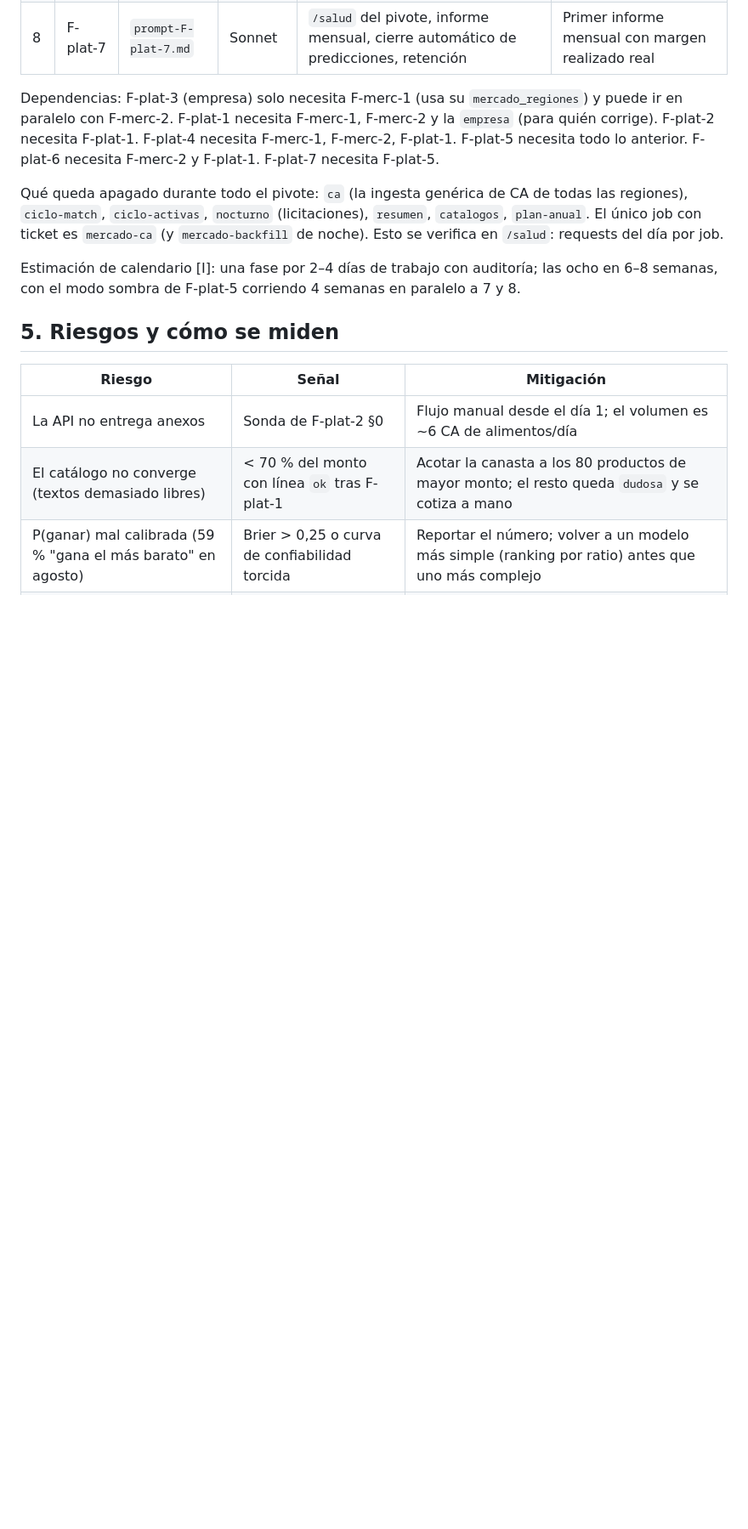
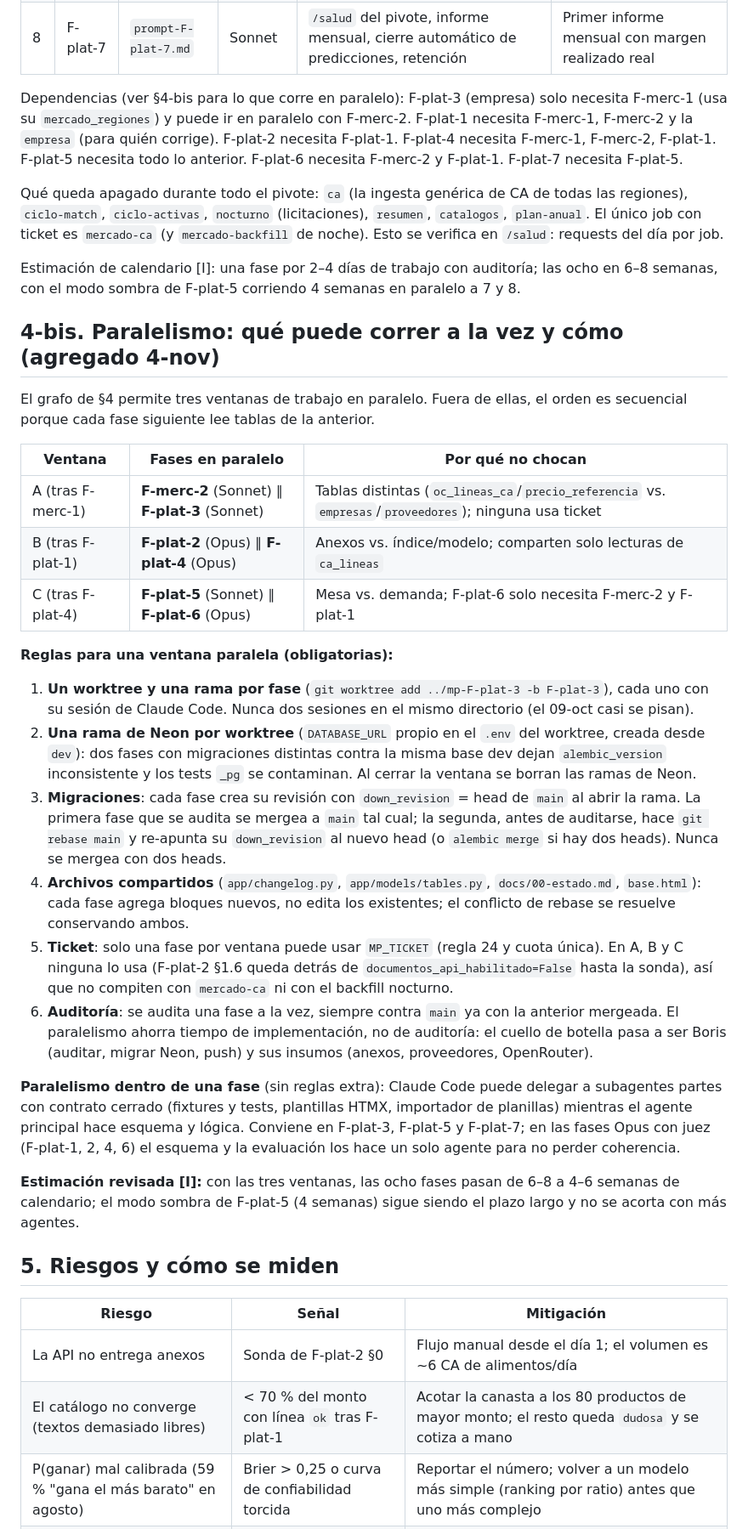
Before and after one commit to basuazo/app_mercado_publico, a Markdown page: docs/17-plan-pivote-plataforma-ca.md, the part around the change. Shown at 85% size. Rendered like a GitHub page; blank space fills up the shorter version.

```diff
--- a/docs/17-plan-pivote-plataforma-ca.md
+++ b/docs/17-plan-pivote-plataforma-ca.md
@@ -239,7 +239,7 @@ recomienda para fases completas (tiende a dejar tests y mypy a medias); sirve pa
 | 7 | F-plat-6 | `prompt-F-plat-6.md` | **Opus** | Series de demanda, pronóstico, recomendaciones de abastecimiento | Backtest 6 meses: recurrencia ≥ 70 % de precisión; MAPE de cantidad reportado |
 | 8 | F-plat-7 | `prompt-F-plat-7.md` | Sonnet | `/salud` del pivote, informe mensual, cierre automático de predicciones, retención | Primer informe mensual con margen realizado real |
 
-Dependencias: F-plat-3 (empresa) solo necesita F-merc-1 (usa su `mercado_regiones`) y puede ir en paralelo
+Dependencias (ver §4-bis para lo que corre en paralelo): F-plat-3 (empresa) solo necesita F-merc-1 (usa su `mercado_regiones`) y puede ir en paralelo
 con F-merc-2. F-plat-1 necesita F-merc-1, F-merc-2 y la `empresa` (para quién corrige). F-plat-2 necesita
 F-plat-1. F-plat-4 necesita F-merc-1, F-merc-2, F-plat-1. F-plat-5 necesita todo lo anterior. F-plat-6
 necesita F-merc-2 y F-plat-1. F-plat-7 necesita F-plat-5.
@@ -251,6 +251,43 @@ día por job.
 
 Estimación de calendario [I]: una fase por 2–4 días de trabajo con auditoría; las ocho en 6–8 semanas, con
 el modo sombra de F-plat-5 corriendo 4 semanas en paralelo a 7 y 8.
+
+## 4-bis. Paralelismo: qué puede correr a la vez y cómo (agregado 4-nov)
+
+El grafo de §4 permite tres ventanas de trabajo en paralelo. Fuera de ellas, el orden es secuencial porque
+cada fase siguiente lee tablas de la anterior.
+
+| Ventana | Fases en paralelo | Por qué no chocan |
+|---|---|---|
+| A (tras F-merc-1) | **F-merc-2** (Sonnet) ∥ **F-plat-3** (Sonnet) | Tablas distintas (`oc_lineas_ca`/`precio_referencia` vs. `empresas`/`proveedores`); ninguna usa ticket |
+| B (tras F-plat-1) | **F-plat-2** (Opus) ∥ **F-plat-4** (Opus) | Anexos vs. índice/modelo; comparten solo lecturas de `ca_lineas` |
+| C (tras F-plat-4) | **F-plat-5** (Sonnet) ∥ **F-plat-6** (Opus) | Mesa vs. demanda; F-plat-6 solo necesita F-merc-2 y F-plat-1 |
+
+**Reglas para una ventana paralela (obligatorias):**
+1. **Un worktree y una rama por fase** (`git worktree add ../mp-F-plat-3 -b F-plat-3`), cada uno con su sesión de
+   Claude Code. Nunca dos sesiones en el mismo directorio (el 09-oct casi se pisan).
+2. **Una rama de Neon por worktree** (`DATABASE_URL` propio en el `.env` del worktree, creada desde `dev`): dos
+   fases con migraciones distintas contra la misma base dev dejan `alembic_version` inconsistente y los tests
+   `_pg` se contaminan. Al cerrar la ventana se borran las ramas de Neon.
+3. **Migraciones**: cada fase crea su revisión con `down_revision` = head de `main` al abrir la rama. La primera
+   fase que se audita se mergea a `main` tal cual; la segunda, antes de auditarse, hace `git rebase main` y
+   re-apunta su `down_revision` al nuevo head (o `alembic merge` si hay dos heads). Nunca se mergea con dos heads.
+4. **Archivos compartidos** (`app/changelog.py`, `app/models/tables.py`, `docs/00-estado.md`, `base.html`): cada
+   fase agrega bloques nuevos, no edita los existentes; el conflicto de rebase se resuelve conservando ambos.
+5. **Ticket**: solo una fase por ventana puede usar `MP_TICKET` (regla 24 y cuota única). En A, B y C ninguna lo
+   usa (F-plat-2 §1.6 queda detrás de `documentos_api_habilitado=False` hasta la sonda), así que no compiten con
+   `mercado-ca` ni con el backfill nocturno.
+6. **Auditoría**: se audita una fase a la vez, siempre contra `main` ya con la anterior mergeada. El paralelismo
+   ahorra tiempo de implementación, no de auditoría: el cuello de botella pasa a ser Boris (auditar, migrar Neon,
+   push) y sus insumos (anexos, proveedores, OpenRouter).
+
+**Paralelismo dentro de una fase** (sin reglas extra): Claude Code puede delegar a subagentes partes con contrato
+cerrado (fixtures y tests, plantillas HTMX, importador de planillas) mientras el agente principal hace esquema y
+lógica. Conviene en F-plat-3, F-plat-5 y F-plat-7; en las fases Opus con juez (F-plat-1, 2, 4, 6) el esquema y la
+evaluación los hace un solo agente para no perder coherencia.
+
+**Estimación revisada [I]:** con las tres ventanas, las ocho fases pasan de 6–8 a 4–6 semanas de calendario; el
+modo sombra de F-plat-5 (4 semanas) sigue siendo el plazo largo y no se acorta con más agentes.
 
 ## 5. Riesgos y cómo se miden
 
```
Also changed, not shown: Claude.md (+11 -0 lines), docs/prompt-sonda-H1-429.md (added, +77 -0 lines).
